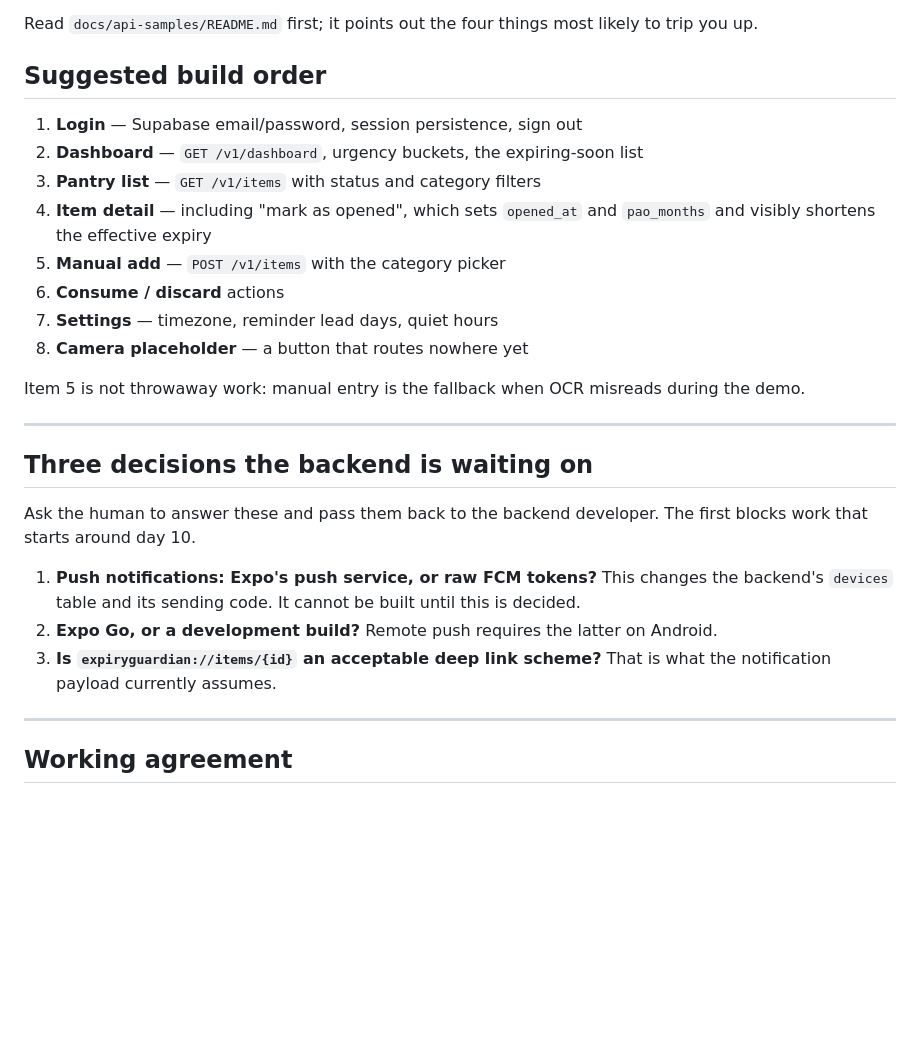
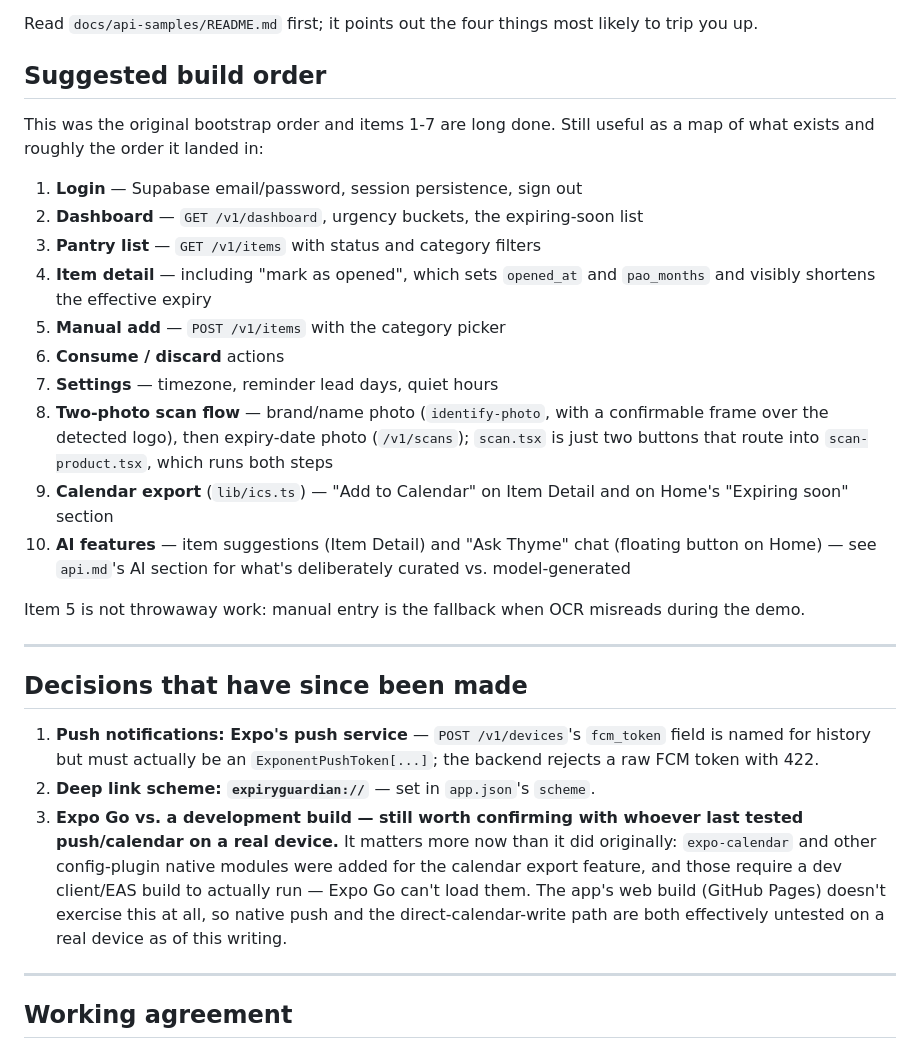
Before and after one commit to aicbncuicbanc2/Spark-Zone, a Markdown page: docs/frontend-brief.md, the part around one of its changes. Drawn GitHub-style; blank space fills up the shorter version.

```diff
--- a/docs/frontend-brief.md
+++ b/docs/frontend-brief.md
@@ -234,6 +240,9 @@ likely to trip you up.
 
 ## Suggested build order
 
+This was the original bootstrap order and items 1-7 are long done. Still
+useful as a map of what exists and roughly the order it landed in:
+
 1. **Login** — Supabase email/password, session persistence, sign out
 2. **Dashboard** — `GET /v1/dashboard`, urgency buckets, the expiring-soon list
 3. **Pantry list** — `GET /v1/items` with status and category filters
@@ -242,25 +251,35 @@ likely to trip you up.
 5. **Manual add** — `POST /v1/items` with the category picker
 6. **Consume / discard** actions
 7. **Settings** — timezone, reminder lead days, quiet hours
-8. **Camera placeholder** — a button that routes nowhere yet
+8. **Two-photo scan flow** — brand/name photo (`identify-photo`, with a
+   confirmable frame over the detected logo), then expiry-date photo
+   (`/v1/scans`); `scan.tsx` is just two buttons that route into
+   `scan-product.tsx`, which runs both steps
+9. **Calendar export** (`lib/ics.ts`) — "Add to Calendar" on Item Detail and
+   on Home's "Expiring soon" section
+10. **AI features** — item suggestions (Item Detail) and "Ask Thyme" chat
+    (floating button on Home) — see `api.md`'s AI section for what's
+    deliberately curated vs. model-generated
 
 Item 5 is not throwaway work: manual entry is the fallback when OCR misreads
 during the demo.
 
 ---
 
-## Three decisions the backend is waiting on
+## Decisions that have since been made
 
-Ask the human to answer these and pass them back to the backend developer. The
-first blocks work that starts around day 10.
-
-1. **Push notifications: Expo's push service, or raw FCM tokens?** This changes
-   the backend's `devices` table and its sending code. It cannot be built until
-   this is decided.
-2. **Expo Go, or a development build?** Remote push requires the latter on
-   Android.
-3. **Is `expiryguardian://items/{id}` an acceptable deep link scheme?** That is
-   what the notification payload currently assumes.
+1. **Push notifications: Expo's push service** — `POST /v1/devices`'s
+   `fcm_token` field is named for history but must actually be an
+   `ExponentPushToken[...]`; the backend rejects a raw FCM token with 422.
+2. **Deep link scheme: `expiryguardian://`** — set in `app.json`'s `scheme`.
+3. **Expo Go vs. a development build — still worth confirming with whoever
+   last tested push/calendar on a real device.** It matters more now than it
+   did originally: `expo-calendar` and other config-plugin native modules
+   were added for the calendar export feature, and those require a dev
+   client/EAS build to actually run — Expo Go can't load them. The app's web
+   build (GitHub Pages) doesn't exercise this at all, so native push and the
+   direct-calendar-write path are both effectively untested on a real device
+   as of this writing.
 
 ---
 
```
Also changed, not shown: other parts of docs/frontend-brief.md (+32 -26 lines).
